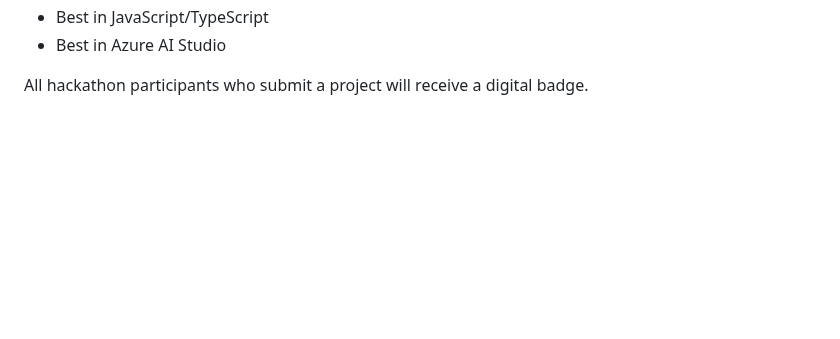
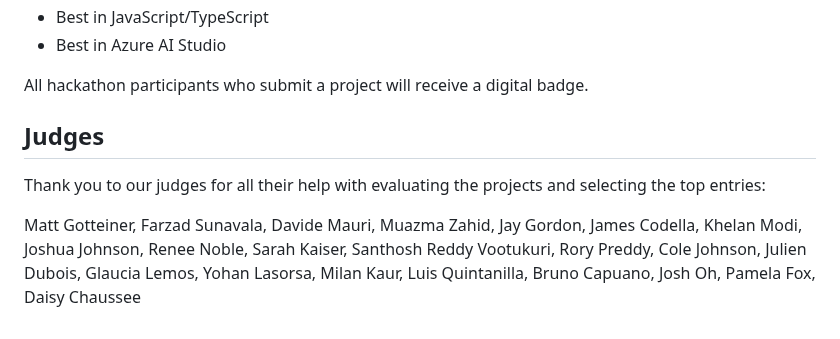
Before and after one commit to microsoft/RAG_Hack, a Markdown page: README.md, the part around the change. Drawn GitHub-style; blank space fills up the shorter version.

```diff
--- a/README.md
+++ b/README.md
@@ -168,3 +168,9 @@ Each winning team in the categories below will receive a cash prize of $500.
 * Best in Azure AI Studio
 
 All hackathon participants who submit a project will receive a digital badge.
+
+## Judges
+
+Thank you to our judges for all their help with evaluating the projects and selecting the top entries:
+
+Matt Gotteiner, Farzad Sunavala, Davide Mauri, Muazma Zahid, Jay Gordon, James Codella, Khelan Modi, Joshua Johnson, Renee Noble, Sarah Kaiser, Santhosh Reddy Vootukuri, Rory Preddy, Cole Johnson, Julien Dubois, Glaucia Lemos, Yohan Lasorsa, Milan Kaur, Luis Quintanilla, Bruno Capuano, Josh Oh, Pamela Fox, Daisy Chaussee
```
